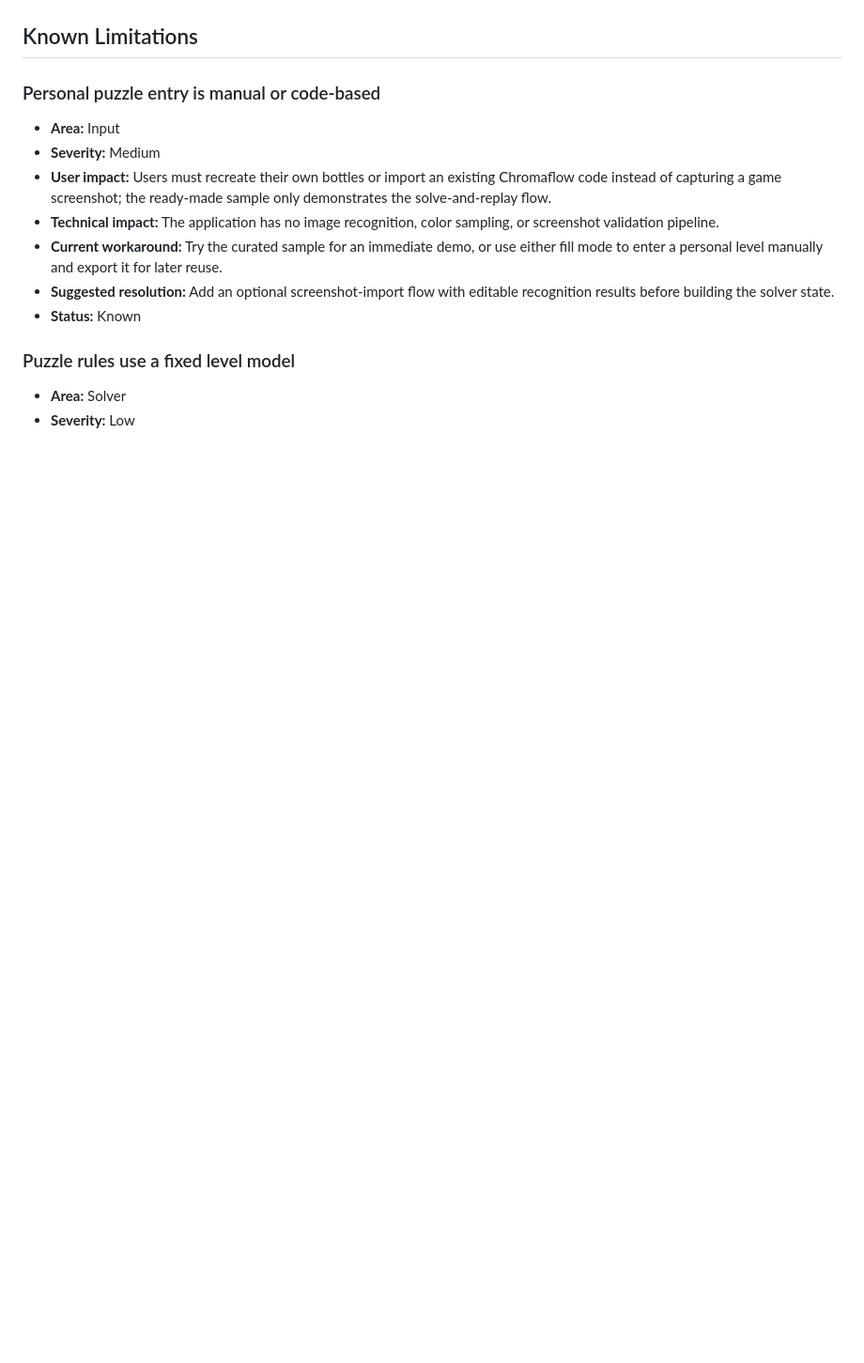
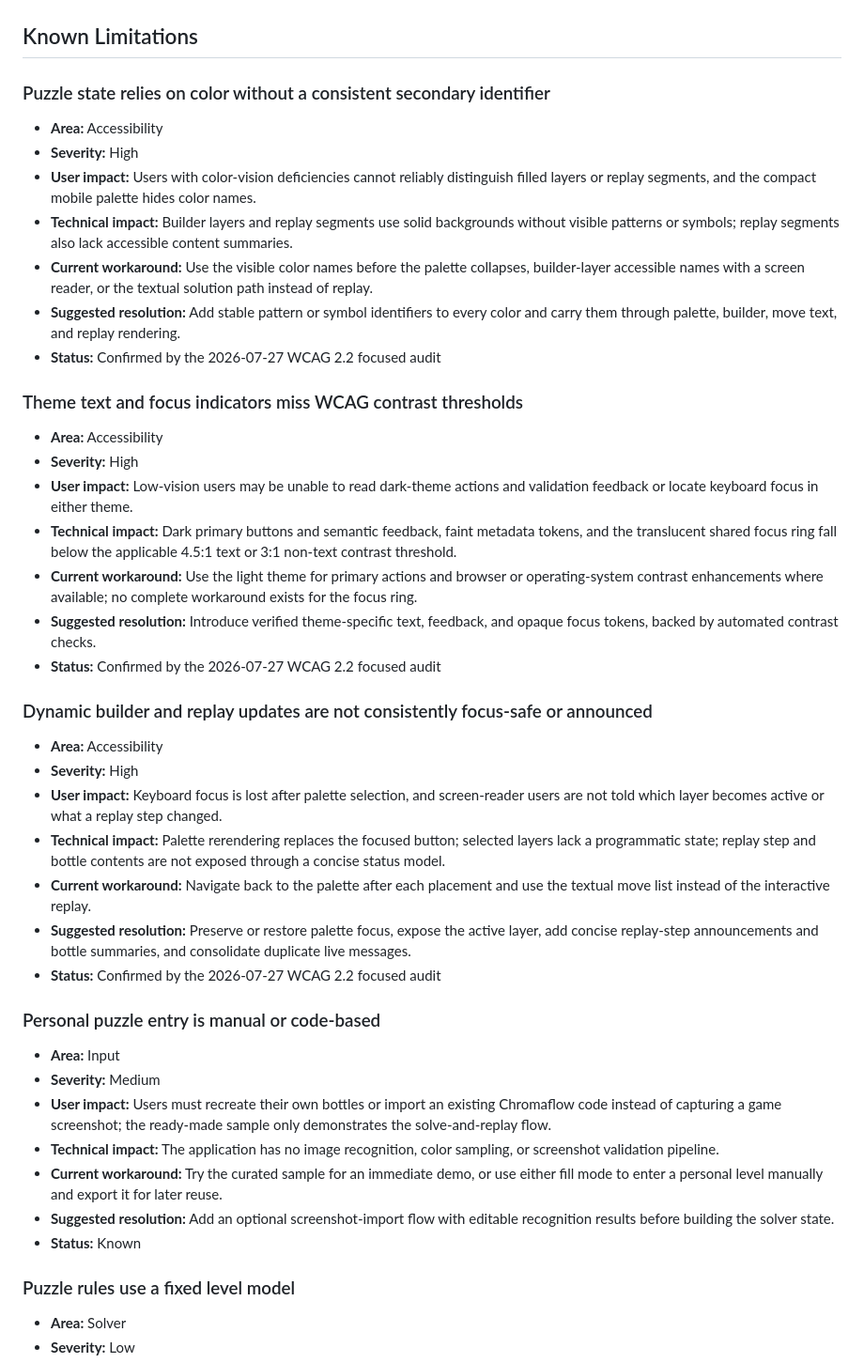
Before and after one commit to DimGianno/water-sort-solver, a Markdown page: PROJECT_ROADMAP.md, the part around one of its changes. Shown at 94% size. Rendered like a GitHub page; blank space fills up the shorter version.

Commit message:
feat: add WCAG 2.2 accessibility audit documentation and update project roadmap with identified accessibility limitations

```diff
--- a/PROJECT_ROADMAP.md
+++ b/PROJECT_ROADMAP.md
@@ -8,5 +8,35 @@
 
 ## Known Limitations
+
+### Puzzle state relies on color without a consistent secondary identifier
+
+- **Area:** Accessibility
+- **Severity:** High
+- **User impact:** Users with color-vision deficiencies cannot reliably distinguish filled layers or replay segments, and the compact mobile palette hides color names.
+- **Technical impact:** Builder layers and replay segments use solid backgrounds without visible patterns or symbols; replay segments also lack accessible content summaries.
+- **Current workaround:** Use the visible color names before the palette collapses, builder-layer accessible names with a screen reader, or the textual solution path instead of replay.
+- **Suggested resolution:** Add stable pattern or symbol identifiers to every color and carry them through palette, builder, move text, and replay rendering.
+- **Status:** Confirmed by the 2026-07-27 WCAG 2.2 focused audit
+
+### Theme text and focus indicators miss WCAG contrast thresholds
+
+- **Area:** Accessibility
+- **Severity:** High
+- **User impact:** Low-vision users may be unable to read dark-theme actions and validation feedback or locate keyboard focus in either theme.
+- **Technical impact:** Dark primary buttons and semantic feedback, faint metadata tokens, and the translucent shared focus ring fall below the applicable 4.5:1 text or 3:1 non-text contrast threshold.
+- **Current workaround:** Use the light theme for primary actions and browser or operating-system contrast enhancements where available; no complete workaround exists for the focus ring.
+- **Suggested resolution:** Introduce verified theme-specific text, feedback, and opaque focus tokens, backed by automated contrast checks.
+- **Status:** Confirmed by the 2026-07-27 WCAG 2.2 focused audit
+
+### Dynamic builder and replay updates are not consistently focus-safe or announced
+
+- **Area:** Accessibility
+- **Severity:** High
+- **User impact:** Keyboard focus is lost after palette selection, and screen-reader users are not told which layer becomes active or what a replay step changed.
+- **Technical impact:** Palette rerendering replaces the focused button; selected layers lack a programmatic state; replay step and bottle contents are not exposed through a concise status model.
+- **Current workaround:** Navigate back to the palette after each placement and use the textual move list instead of the interactive replay.
+- **Suggested resolution:** Preserve or restore palette focus, expose the active layer, add concise replay-step announcements and bottle summaries, and consolidate duplicate live messages.
+- **Status:** Confirmed by the 2026-07-27 WCAG 2.2 focused audit
 
 ### Personal puzzle entry is manual or code-based
 
```
Also changed, not shown: other parts of PROJECT_ROADMAP.md (+1 -1 lines), ACCESSIBILITY_AUDIT.md (added, +166 -0 lines).
